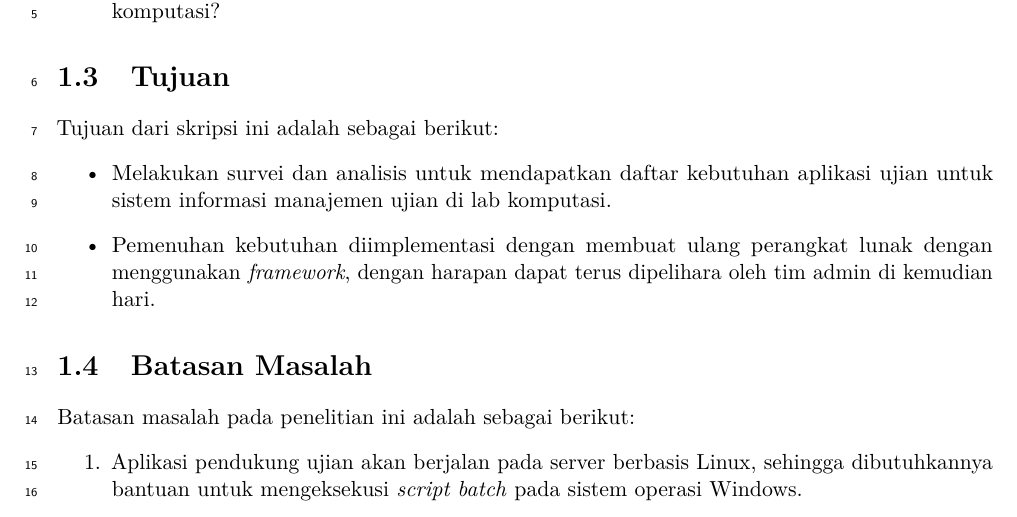
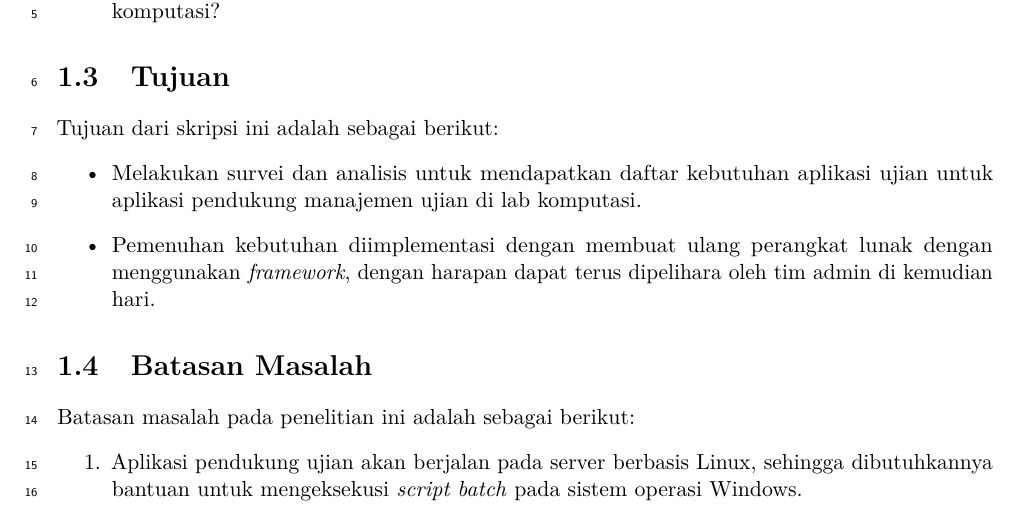
Before and after one commit to chez14/undergrad-thesis, a LaTeX thesis (skripsi.tex, which reads Bab/bab1.tex): part of page 4 of 155, cut so that both start at the same text. Compiled offline with pdfLaTeX.

Commit message:
update things

```diff
--- a/Bab/bab1.tex
+++ b/Bab/bab1.tex
@@ -139,7 +139,7 @@ Pada skripsi ini, aplikasi akan membantu memecahkan masalah:
 Tujuan dari skripsi ini adalah sebagai berikut:
 \begin{itemize}
     \item Melakukan survei dan analisis untuk mendapatkan daftar kebutuhan
-        aplikasi ujian untuk sistem informasi manajemen ujian di lab
+        aplikasi ujian untuk aplikasi pendukung manajemen ujian di lab
         komputasi.
 
     \item Pemenuhan kebutuhan diimplementasi dengan membuat ulang perangkat
```
